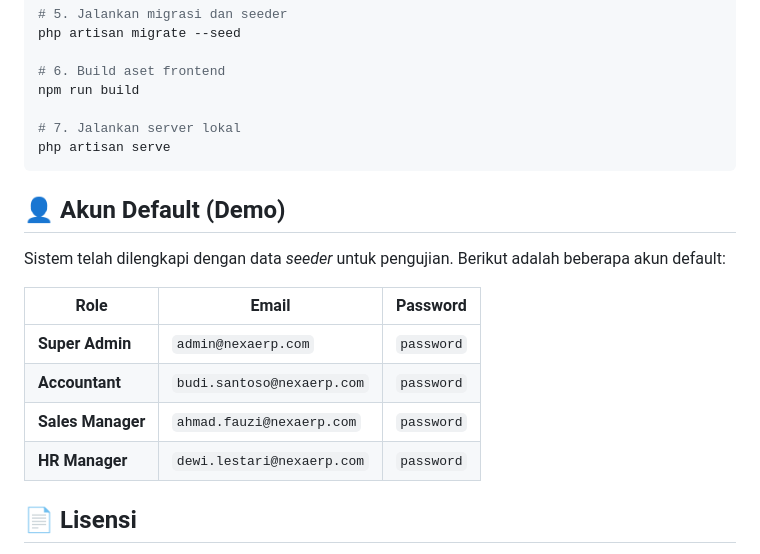
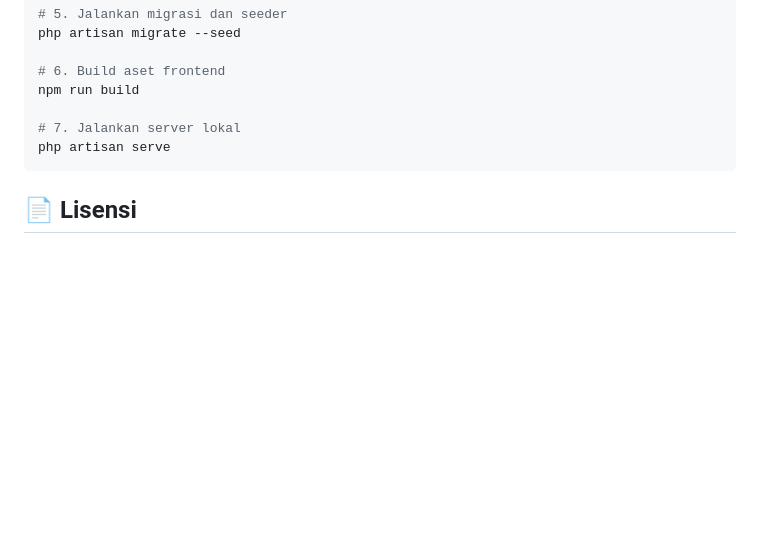
Before and after one commit to kdpras00/NexaERP, a Markdown page: README.md, the part around the change. GitHub-like rendering; blank space fills up the shorter version.

````diff
--- a/README.md
+++ b/README.md
@@ -109,17 +109,6 @@ npm run build
 php artisan serve
 ```
 
-## 👤 Akun Default (Demo)
-
-Sistem telah dilengkapi dengan data *seeder* untuk pengujian. Berikut adalah beberapa akun default:
-
-| Role | Email | Password |
-|------|-------|----------|
-| **Super Admin** | `admin@nexaerp.com` | `password` |
-| **Accountant** | `budi.santoso@nexaerp.com` | `password` |
-| **Sales Manager** | `ahmad.fauzi@nexaerp.com` | `password` |
-| **HR Manager** | `dewi.lestari@nexaerp.com` | `password` |
-
 ## 📄 Lisensi
 
 Proyek ini dilisensikan di bawah [MIT License](https://opensource.org/licenses/MIT).
````
